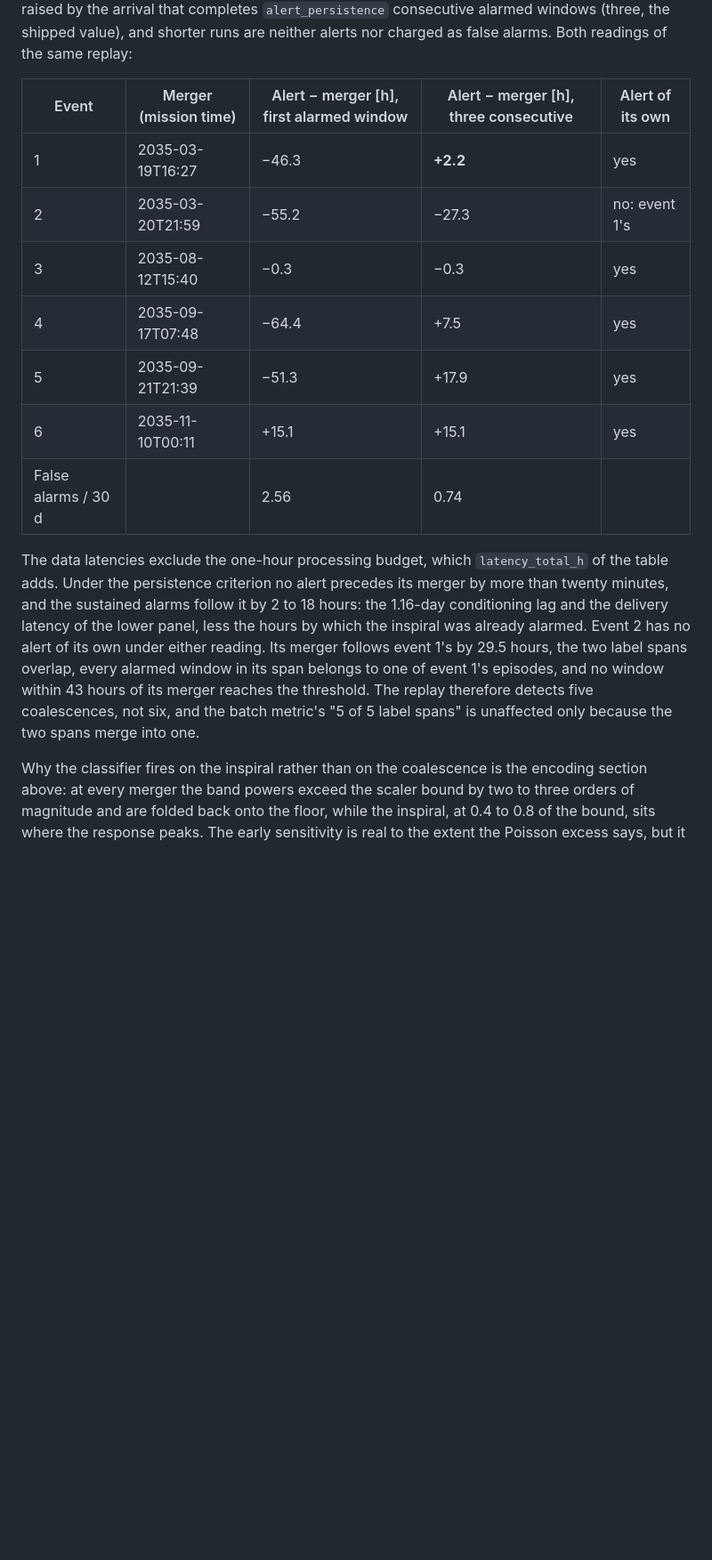
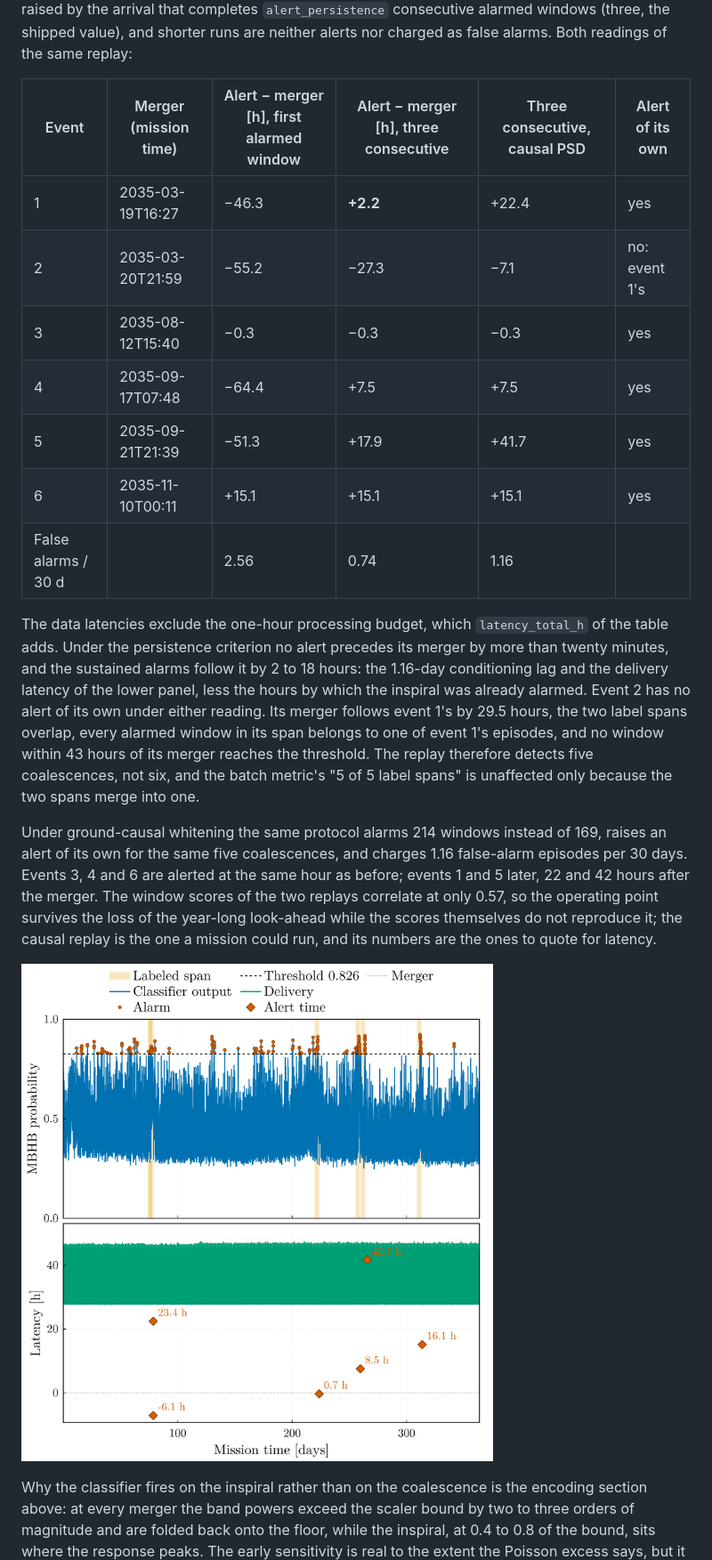
Before and after one commit to PaulGoG/MilliHertzQML.jl, a Markdown page: docs/src/benchmark.md, the part around the change printed below. Shown: that part at 89% size. GitHub-like rendering; pictures changed too: docs/src/assets/benchmark_telemetry_alerts_causal.png (added); blank space fills up the shorter version.

```diff
--- a/docs/src/benchmark.md
+++ b/docs/src/benchmark.md
@@ -415,15 +418,15 @@ arrival that completes `alert_persistence` consecutive alarmed windows
 (three, the shipped value), and shorter runs are neither alerts nor
 charged as false alarms. Both readings of the same replay:
 
-| Event | Merger (mission time) | Alert − merger [h], first alarmed window | Alert − merger [h], three consecutive | Alert of its own |
-|---|---|---|---|---|
-| 1 | 2035-03-19T16:27 | −46.3 | **+2.2** | yes |
-| 2 | 2035-03-20T21:59 | −55.2 | −27.3 | no: event 1's |
-| 3 | 2035-08-12T15:40 | −0.3 | −0.3 | yes |
-| 4 | 2035-09-17T07:48 | −64.4 | +7.5 | yes |
-| 5 | 2035-09-21T21:39 | −51.3 | +17.9 | yes |
-| 6 | 2035-11-10T00:11 | +15.1 | +15.1 | yes |
-| False alarms / 30 d | | 2.56 | 0.74 | |
+| Event | Merger (mission time) | Alert − merger [h], first alarmed window | Alert − merger [h], three consecutive | Three consecutive, causal PSD | Alert of its own |
+|---|---|---|---|---|---|
+| 1 | 2035-03-19T16:27 | −46.3 | **+2.2** | +22.4 | yes |
+| 2 | 2035-03-20T21:59 | −55.2 | −27.3 | −7.1 | no: event 1's |
+| 3 | 2035-08-12T15:40 | −0.3 | −0.3 | −0.3 | yes |
+| 4 | 2035-09-17T07:48 | −64.4 | +7.5 | +7.5 | yes |
+| 5 | 2035-09-21T21:39 | −51.3 | +17.9 | +41.7 | yes |
+| 6 | 2035-11-10T00:11 | +15.1 | +15.1 | +15.1 | yes |
+| False alarms / 30 d | | 2.56 | 0.74 | 1.16 | |
 
 The data latencies exclude the one-hour processing budget, which
 `latency_total_h` of the table adds. Under the persistence criterion no
@@ -437,6 +440,18 @@ episodes, and no window within 43 hours of its merger reaches the
 threshold. The replay therefore detects five coalescences, not six, and
 the batch metric's "5 of 5 label spans" is unaffected only because the
 two spans merge into one.
+
+Under ground-causal whitening the same protocol alarms 214 windows
+instead of 169, raises an alert of its own for the same five
+coalescences, and charges 1.16 false-alarm episodes per 30 days. Events
+3, 4 and 6 are alerted at the same hour as before; events 1 and 5 later,
+22 and 42 hours after the merger. The window scores of the two replays
+correlate at only 0.57, so the operating point survives the loss of the
+year-long look-ahead while the scores themselves do not reproduce it;
+the causal replay is the one a mission could run, and its numbers are
+the ones to quote for latency.
+
+![Replay of the blind year under ground-causal whitening](assets/benchmark_telemetry_alerts_causal.png)
 
 Why the classifier fires on the inspiral rather than on the coalescence
 is the encoding section above: at every merger the band powers exceed the
```
Also changed, not shown: other parts of docs/src/benchmark.md (+15 -12 lines), CHANGELOG.md (+3 -1 lines), README.md (+8 -4 lines), 2 other files.
